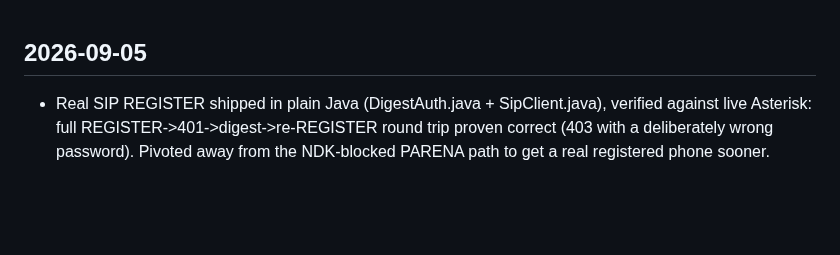
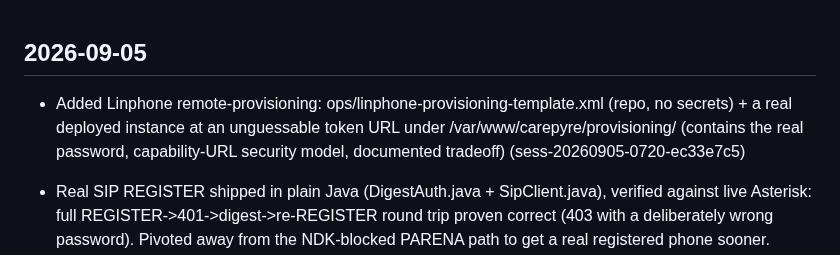
Before and after one commit to emilyspringerton/CarePyre, a Markdown page: CHANGELOG.md, the part around the change. GitHub-like rendering; blank space fills up the shorter version.

Commit message:
changelog(CarePyre): Added Linphone remote-provisioning: ops/linphone-provisioni…
Session: sess-20260905-0720-ec33e7c5

```diff
--- a/CHANGELOG.md
+++ b/CHANGELOG.md
@@ -1,4 +1,5 @@
 ## 2026-09-05
+- Added Linphone remote-provisioning: ops/linphone-provisioning-template.xml (repo, no secrets) + a real deployed instance at an unguessable token URL under /var/www/carepyre/provisioning/ (contains the real password, capability-URL security model, documented tradeoff) (sess-20260905-0720-ec33e7c5)
 - Real SIP REGISTER shipped in plain Java (DigestAuth.java + SipClient.java), verified against live Asterisk: full REGISTER->401->digest->re-REGISTER round trip proven correct (403 with a deliberately wrong password). Pivoted away from the NDK-blocked PARENA path to get a real registered phone sooner. (sess-20260905-0720-ec33e7c5)
 - SIP Phone NORTHSTAR: G.711 codec shipped, RTP send/receive loop named as the last piece before real two-way audio (sess-20260905-0720-ec33e7c5)
 - SIP Phone NORTHSTAR: DTMF signaling (RFC 4733) shipped as the first half of Phase 4 (sess-20260905-0720-ec33e7c5)
```
